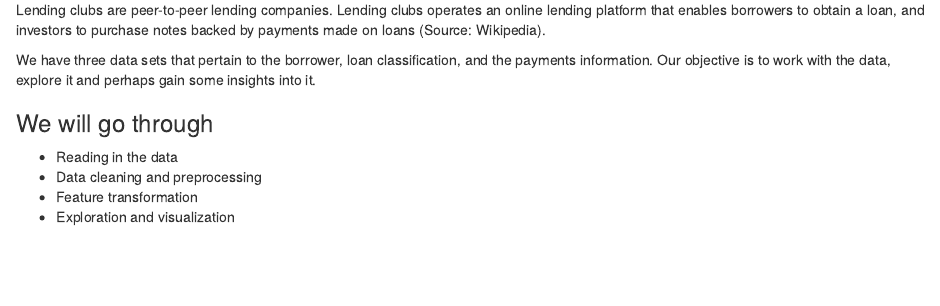
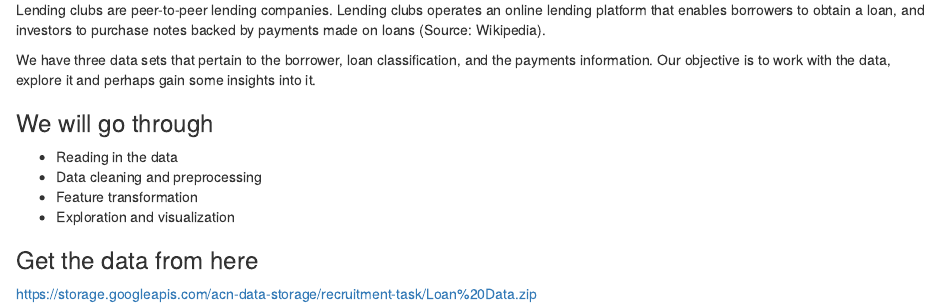
Before and after one commit to mdoucem/Fi-Ug-Datascience-Meetup, an R Markdown document (Session 2/README.Rmd): the page in a window 1100 px wide, from 60 px down. Rendered offline with R 4.5, knitr and Pandoc, with nearby package versions.

Commit message:
Updated file

```diff
--- a/Session 2/README.Rmd
+++ b/Session 2/README.Rmd
@@ -10,3 +10,6 @@ Our objective is to work with the data, explore it and perhaps gain some insight
 - Data cleaning and preprocessing
 - Feature transformation
 - Exploration and visualization
+
+### Get the data from here
+https://storage.googleapis.com/acn-data-storage/recruitment-task/Loan%20Data.zip
```
